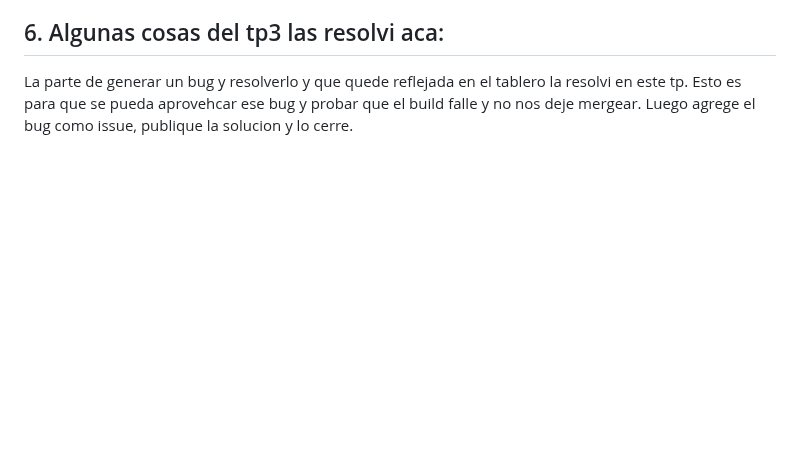
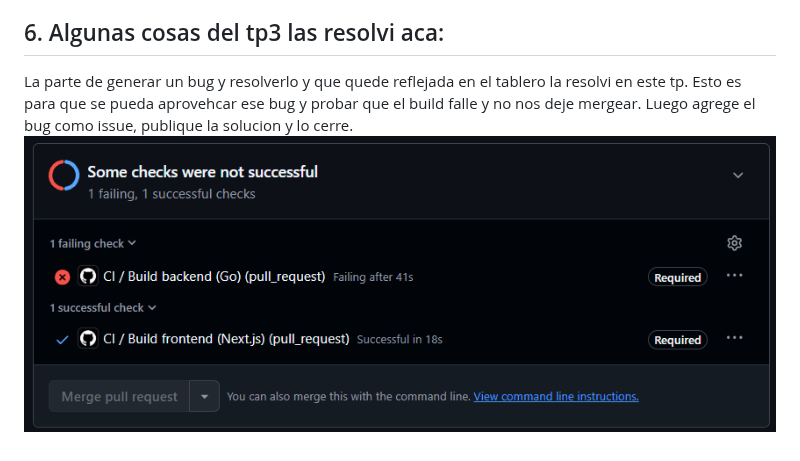
Before and after one commit to Max20050/Ingsoft3, a Markdown page: decisiones.md, the part around the change. GitHub-like rendering; pictures changed too: capturas/build-fail.png (added); blank space fills up the shorter version.

```diff
--- a/decisiones.md
+++ b/decisiones.md
@@ -124,3 +124,4 @@ repo antes de dar esto por válido.
 
 ## 6. Algunas cosas del tp3 las resolvi aca:
 La parte de generar un bug y resolverlo y que quede reflejada en el tablero la resolvi en este tp. Esto es para que se pueda aprovehcar ese bug y probar que el build falle y no nos deje mergear. Luego agrege el bug como issue, publique la solucion y lo cerre.
+![Build Fallando por error](capturas/build-fail.png)
```
Also changed, not shown: 1 other file.
